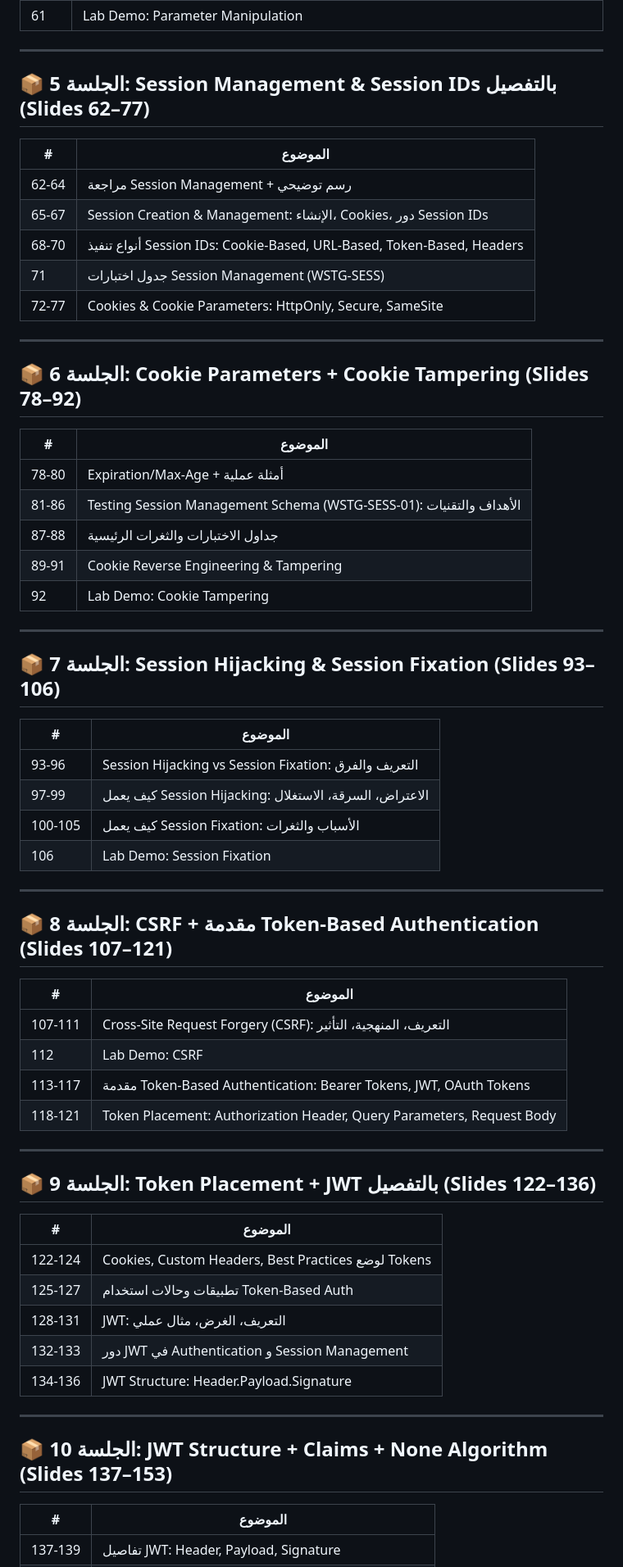
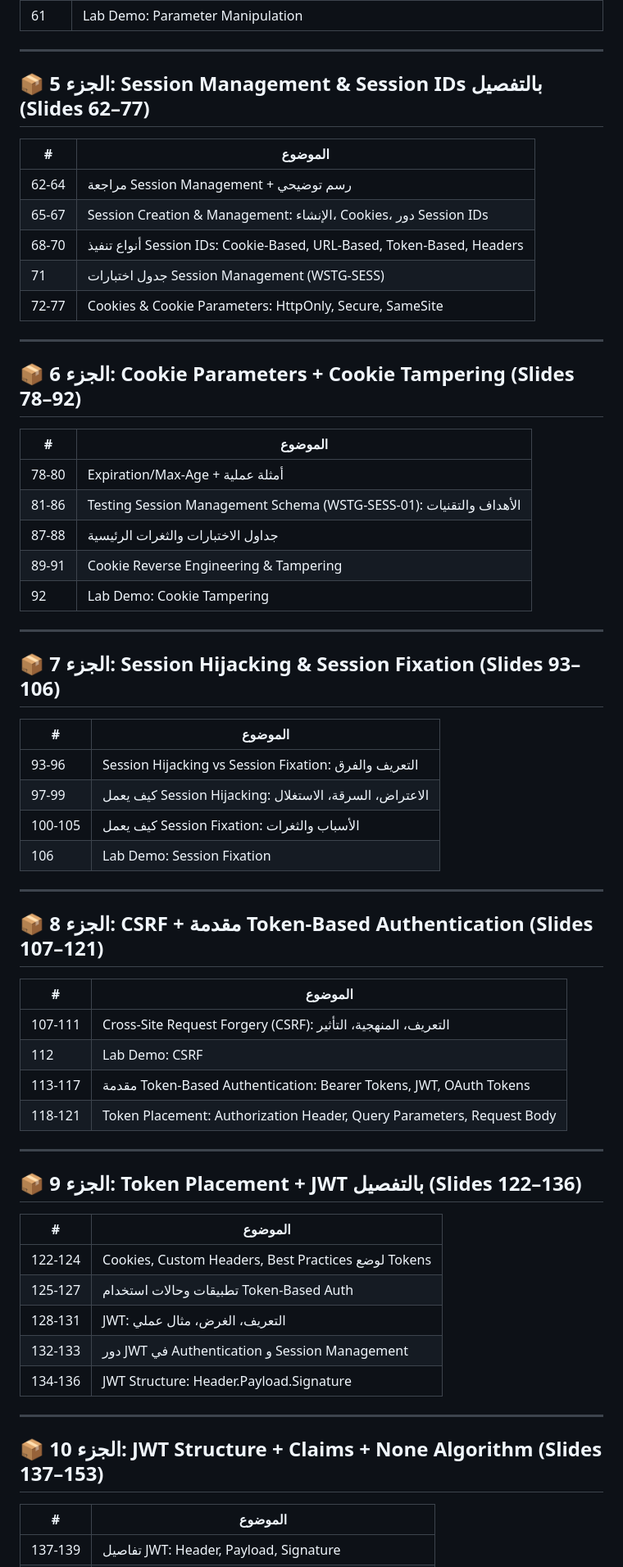
Before and after one commit to KhaledVoC1/EWPTX---, a Markdown page: roadmap.md, the part around one of its changes. Shown at 82% size. GitHub-like rendering.

```diff
--- a/roadmap.md
+++ b/roadmap.md
@@ -58,7 +53,7 @@
 
 ---
 
-## 📦 الجلسة 5: Session Management & Session IDs بالتفصيل (Slides 62–77)
+## 📦 الجزء 5: Session Management & Session IDs بالتفصيل (Slides 62–77)
 | # | الموضوع |
 |---|---------|
 | 62-64 | مراجعة Session Management + رسم توضيحي |
@@ -69,7 +64,7 @@
 
 ---
 
-## 📦 الجلسة 6: Cookie Parameters + Cookie Tampering (Slides 78–92)
+## 📦 الجزء 6: Cookie Parameters + Cookie Tampering (Slides 78–92)
 | # | الموضوع |
 |---|---------|
 | 78-80 | Expiration/Max-Age + أمثلة عملية |
@@ -80,7 +75,7 @@
 
 ---
 
-## 📦 الجلسة 7: Session Hijacking & Session Fixation (Slides 93–106)
+## 📦 الجزء 7: Session Hijacking & Session Fixation (Slides 93–106)
 | # | الموضوع |
 |---|---------|
 | 93-96 | Session Hijacking vs Session Fixation: التعريف والفرق |
@@ -90,7 +85,7 @@
 
 ---
 
-## 📦 الجلسة 8: CSRF + مقدمة Token-Based Authentication (Slides 107–121)
+## 📦 الجزء 8: CSRF + مقدمة Token-Based Authentication (Slides 107–121)
 | # | الموضوع |
 |---|---------|
 | 107-111 | Cross-Site Request Forgery (CSRF): التعريف، المنهجية، التأثير |
@@ -100,7 +95,7 @@
 
 ---
 
-## 📦 الجلسة 9: Token Placement + JWT بالتفصيل (Slides 122–136)
+## 📦 الجزء 9: Token Placement + JWT بالتفصيل (Slides 122–136)
 | # | الموضوع |
 |---|---------|
 | 122-124 | Cookies, Custom Headers, Best Practices لوضع Tokens |
@@ -111,7 +106,7 @@
 
 ---
 
-## 📦 الجلسة 10: JWT Structure + Claims + None Algorithm (Slides 137–153)
+## 📦 الجزء 10: JWT Structure + Claims + None Algorithm (Slides 137–153)
 | # | الموضوع |
 |---|---------|
 | 137-139 | تفاصيل JWT: Header, Payload, Signature |
```
Also changed, not shown: other parts of roadmap.md (+9 -16 lines).
